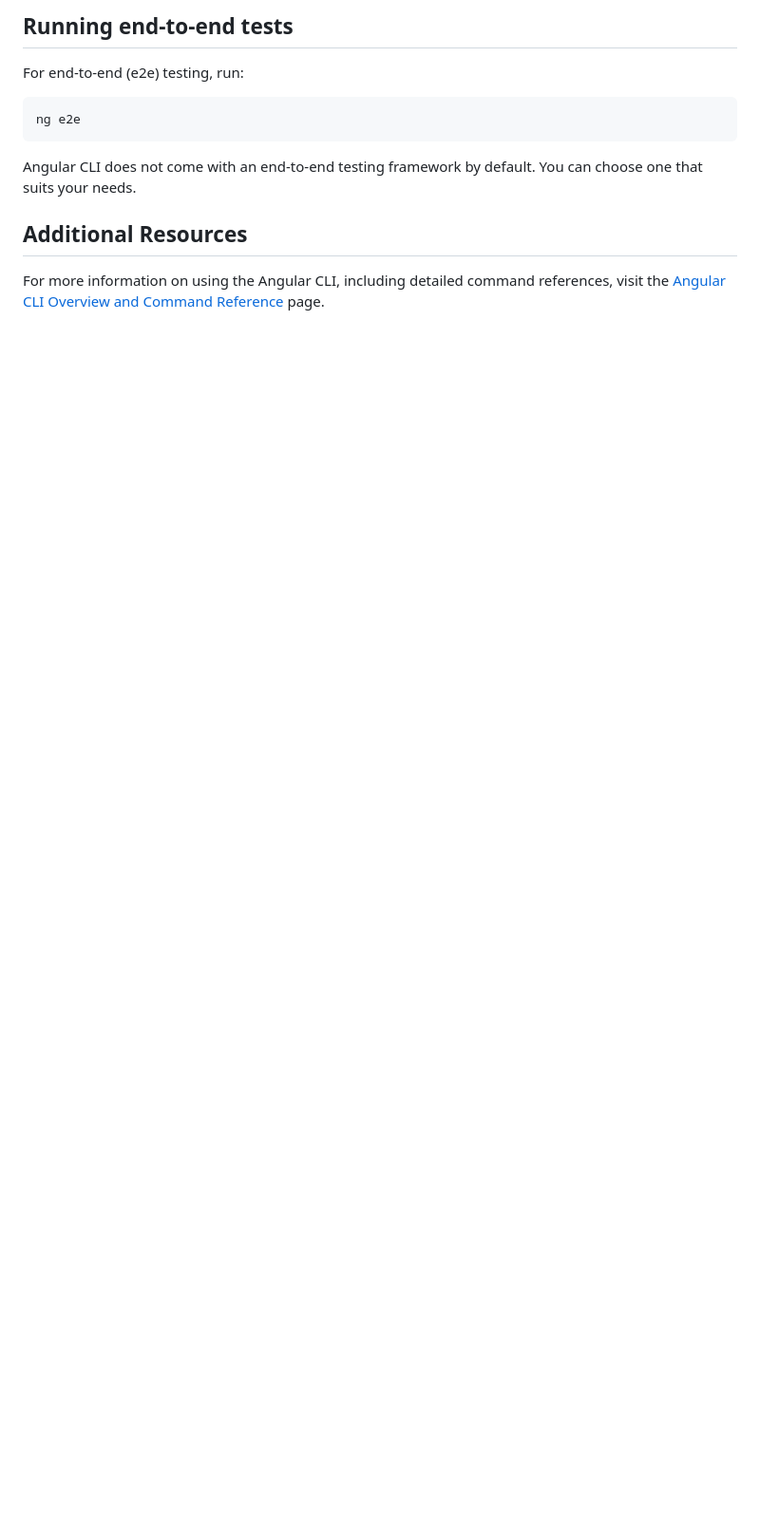
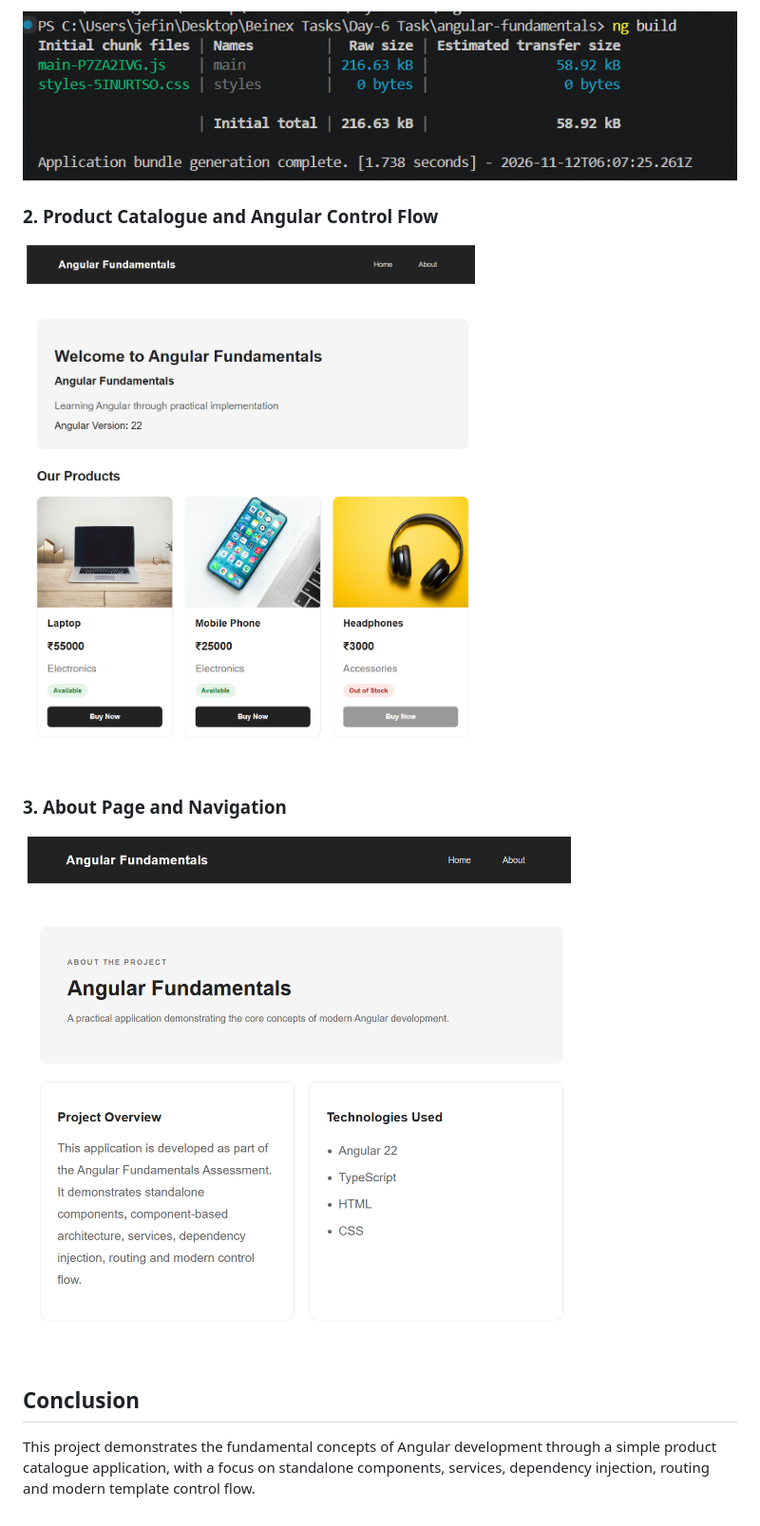
Before and after one commit to jefintp/angular-fundamentals-product-catalog, a Markdown page: README.md, the part around one of its changes. Shown at 95% size. Rendered like a GitHub page; pictures changed too: Screenshots/about_navigation.png (added), Screenshots/build_sucess.png (added), Screenshots/control_flow.png (added); blank space fills up the shorter version.

Commit message:
Angular_Fundamentals_v1.1

````diff
--- a/README.md
+++ b/README.md
@@ -46,14 +100,17 @@ ng test
 
-## Running end-to-end tests
+![Successful Build](Screenshots/build_sucess.png)
 
-For end-to-end (e2e) testing, run:
+### 2. Product Catalogue and Angular Control Flow
 
-```bash
-ng e2e
-```
+![Control Flow](Screenshots/control_flow.png)
 
-Angular CLI does not come with an end-to-end testing framework by default. You can choose one that suits your needs.
+### 3. About Page and Navigation
 
-## Additional Resources
+![About Page](Screenshots/about_navigation.png)
 
-For more information on using the Angular CLI, including detailed command references, visit the [Angular CLI Overview and Command Reference](https://angular.dev/tools/cli) page.
+
+
+
+## Conclusion
+
+This project demonstrates the fundamental concepts of Angular development through a simple product catalogue application, with a focus on standalone components, services, dependency injection, routing and modern template control flow.
````
Also changed, not shown: other parts of README.md (+81 -27 lines), 15 other files.
